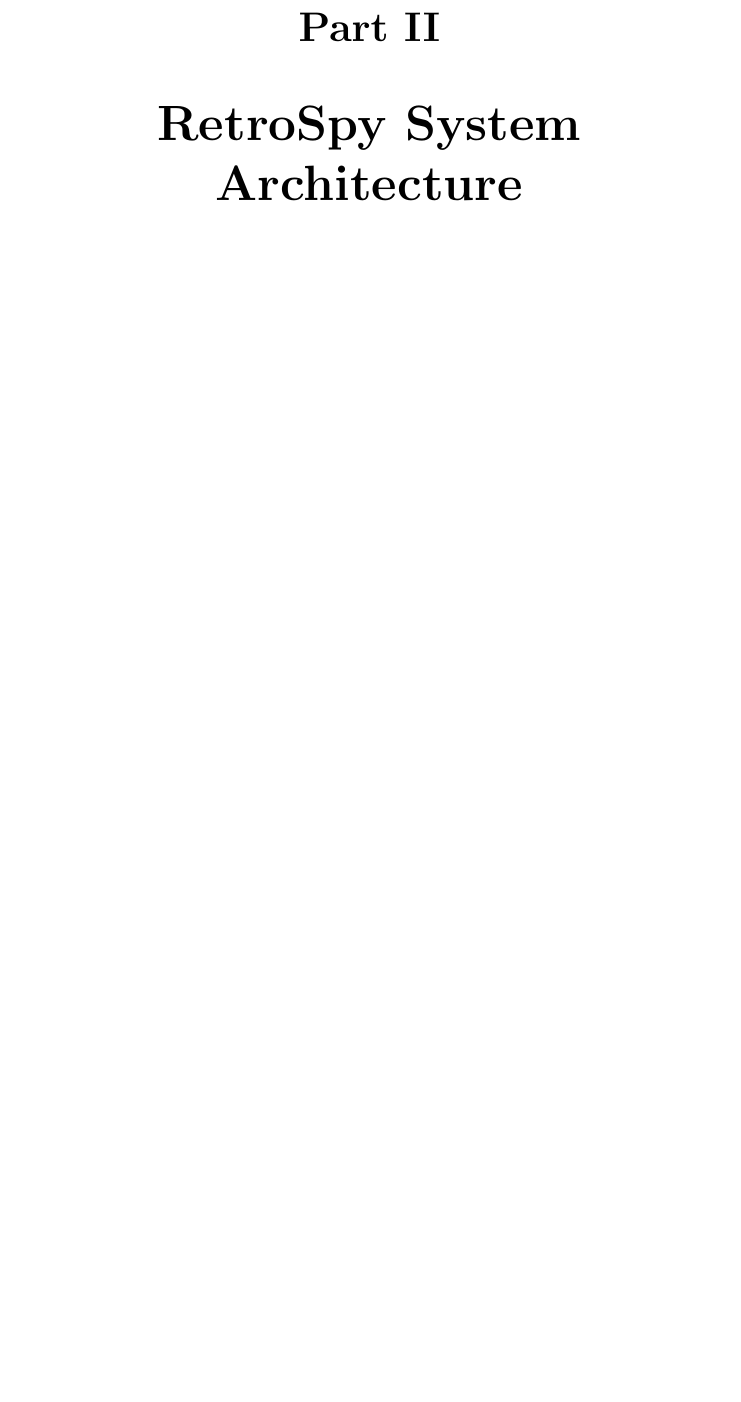
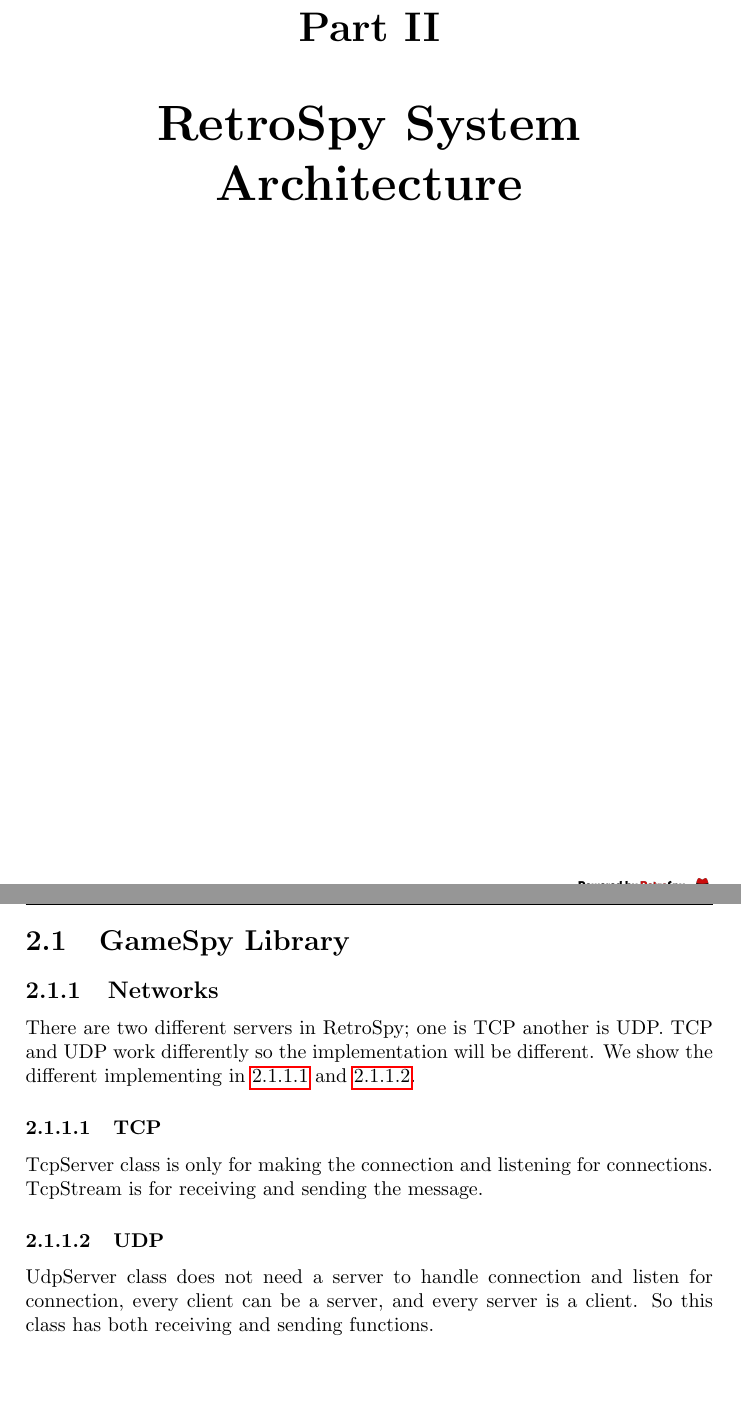
Before and after one commit to GameProgressive/GameSpyDocs, a LaTeX document (Latex Version/Research On GameSpy Protocol.tex): part of page 9 of 11 before the commit and two parts of pages 9 and 10 of 12 after it, the two joined at a grey line, cut so that both start at the same text, the shorter picture padded with empty space. Compiled offline with pdfLaTeX.

Commit message:
Understand how TCP and UDP in retrospy work and write the document about the tcpServer and UdpServer in retrospy

```diff
--- a/Latex Version/Research On GameSpy Protocol.tex
+++ b/Latex Version/Research On GameSpy Protocol.tex
@@ -279,8 +279,13 @@
 \label{User creation string}
 \end{table}
 \part{RetroSpy System Architecture}
-
-
+\section{GameSpy Library}
+	\subsection{Networks}
+	 There are two different servers in RetroSpy; one is TCP another is UDP.  TCP and UDP work differently so the implementation will be different. We show the different implementing in \ref{Tcp} and \ref{Udp}.
+		\subsubsection{TCP}\label{Tcp}
+		    TcpServer class is only for making the connection and listening for connections. TcpStream is for receiving and sending the message.
+		\subsubsection{UDP}\label{Udp}
+		  UdpServer class does not need a server to handle connection and listen for connection, every client can be a server, and every server is a client. So this class has both receiving and sending functions.
 \chapter{introduction}
 
 \chapter{conclusion}
```
Also changed, not shown: Latex Version/Research On GameSpy Protocol.pdf.
